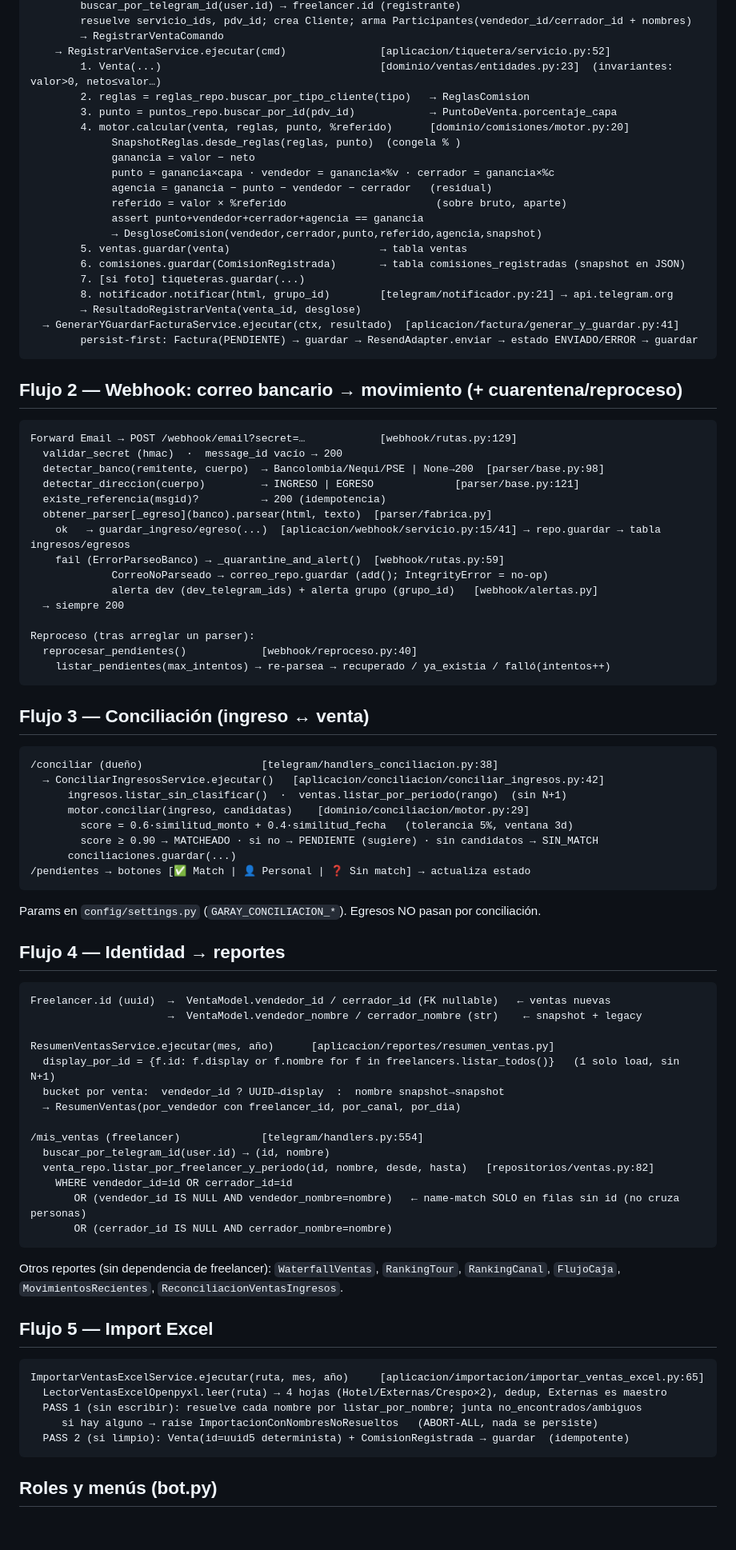
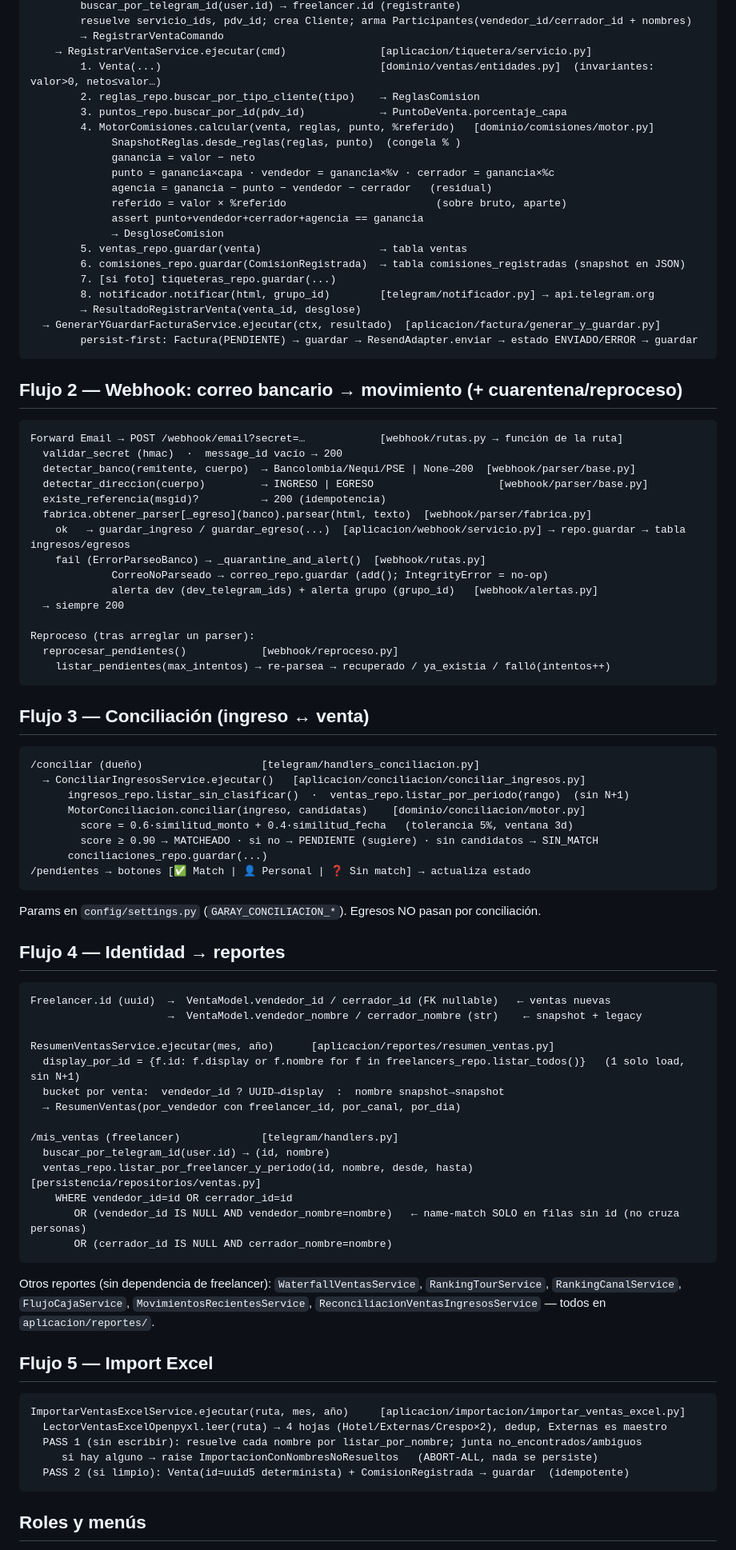
Before and after one commit to ex4cto/ex4ctoreservas, a Markdown page: docs/mapa-backend.md, the part around one of its changes. Shown at 80% size. Drawn GitHub-style; blank space fills up the shorter version.

Commit message:
docs(backend): map by modules/responsibilities instead of line numbers

````diff
--- a/docs/mapa-backend.md
+++ b/docs/mapa-backend.md
@@ -88,57 +95,57 @@ Telegram msg → _make_handler(estado)                    [telegram/handlers.py:
         buscar_por_telegram_id(user.id) → freelancer.id (registrante)
         resuelve servicio_ids, pdv_id; crea Cliente; arma Participantes(vendedor_id/cerrador_id + nombres)
         → RegistrarVentaComando
-    → RegistrarVentaService.ejecutar(cmd)               [aplicacion/tiquetera/servicio.py:52]
-        1. Venta(...)                                   [dominio/ventas/entidades.py:23]  (invariantes: valor>0, neto≤valor…)
-        2. reglas = reglas_repo.buscar_por_tipo_cliente(tipo)   → ReglasComision
-        3. punto = puntos_repo.buscar_por_id(pdv_id)            → PuntoDeVenta.porcentaje_capa
-        4. motor.calcular(venta, reglas, punto, %referido)      [dominio/comisiones/motor.py:20]
+    → RegistrarVentaService.ejecutar(cmd)               [aplicacion/tiquetera/servicio.py]
+        1. Venta(...)                                   [dominio/ventas/entidades.py]  (invariantes: valor>0, neto≤valor…)
+        2. reglas_repo.buscar_por_tipo_cliente(tipo)    → ReglasComision
+        3. puntos_repo.buscar_por_id(pdv_id)            → PuntoDeVenta.porcentaje_capa
+        4. MotorComisiones.calcular(venta, reglas, punto, %referido)   [dominio/comisiones/motor.py]
              SnapshotReglas.desde_reglas(reglas, punto)  (congela % )
              ganancia = valor − neto
              punto = ganancia×capa · vendedor = ganancia×%v · cerrador = ganancia×%c
              agencia = ganancia − punto − vendedor − cerrador   (residual)
              referido = valor × %referido                        (sobre bruto, aparte)
              assert punto+vendedor+cerrador+agencia == ganancia
-             → DesgloseComision(vendedor,cerrador,punto,referido,agencia,snapshot)
-        5. ventas.guardar(venta)                        → tabla ventas
-        6. comisiones.guardar(ComisionRegistrada)       → tabla comisiones_registradas (snapshot en JSON)
-        7. [si foto] tiqueteras.guardar(...)
-        8. notificador.notificar(html, grupo_id)        [telegram/notificador.py:21] → api.telegram.org
+             → DesgloseComision
+        5. ventas_repo.guardar(venta)                   → tabla ventas
+        6. comisiones_repo.guardar(ComisionRegistrada)  → tabla comisiones_registradas (snapshot en JSON)
+        7. [si foto] tiqueteras_repo.guardar(...)
+        8. notificador.notificar(html, grupo_id)        [telegram/notificador.py] → api.telegram.org
         → ResultadoRegistrarVenta(venta_id, desglose)
-  → GenerarYGuardarFacturaService.ejecutar(ctx, resultado)  [aplicacion/factura/generar_y_guardar.py:41]
+  → GenerarYGuardarFacturaService.ejecutar(ctx, resultado)  [aplicacion/factura/generar_y_guardar.py]
         persist-first: Factura(PENDIENTE) → guardar → ResendAdapter.enviar → estado ENVIADO/ERROR → guardar
 ```
 
 ## Flujo 2 — Webhook: correo bancario → movimiento (+ cuarentena/reproceso)
 
 ```
-Forward Email → POST /webhook/email?secret=…            [webhook/rutas.py:129]
+Forward Email → POST /webhook/email?secret=…            [webhook/rutas.py → función de la ruta]
   validar_secret (hmac)  ·  message_id vacío → 200
-  detectar_banco(remitente, cuerpo)  → Bancolombia/Nequi/PSE | None→200  [parser/base.py:98]
-  detectar_direccion(cuerpo)         → INGRESO | EGRESO             [parser/base.py:121]
+  detectar_banco(remitente, cuerpo)  → Bancolombia/Nequi/PSE | None→200  [webhook/parser/base.py]
+  detectar_direccion(cuerpo)         → INGRESO | EGRESO                    [webhook/parser/base.py]
   existe_referencia(msgid)?          → 200 (idempotencia)
-  obtener_parser[_egreso](banco).parsear(html, texto)  [parser/fabrica.py]
-    ok   → guardar_ingreso/egreso(...)  [aplicacion/webhook/servicio.py:15/41] → repo.guardar → tabla ingresos/egresos
-    fail (ErrorParseoBanco) → _quarantine_and_alert()  [webhook/rutas.py:59]
+  fabrica.obtener_parser[_egreso](banco).parsear(html, texto)  [webhook/parser/fabrica.py]
+    ok   → guardar_ingreso / guardar_egreso(...)  [aplicacion/webhook/servicio.py] → repo.guardar → tabla ingresos/egresos
+    fail (ErrorParseoBanco) → _quarantine_and_alert()  [webhook/rutas.py]
              CorreoNoParseado → correo_repo.guardar (add(); IntegrityError = no-op)
              alerta dev (dev_telegram_ids) + alerta grupo (grupo_id)   [webhook/alertas.py]
   → siempre 200
 
 Reproceso (tras arreglar un parser):
-  reprocesar_pendientes()            [webhook/reproceso.py:40]
+  reprocesar_pendientes()            [webhook/reproceso.py]
     listar_pendientes(max_intentos) → re-parsea → recuperado / ya_existía / falló(intentos++)
 ```
 
 ## Flujo 3 — Conciliación (ingreso ↔ venta)
 
 ```
-/conciliar (dueño)                   [telegram/handlers_conciliacion.py:38]
-  → ConciliarIngresosService.ejecutar()   [aplicacion/conciliacion/conciliar_ingresos.py:42]
-      ingresos.listar_sin_clasificar()  ·  ventas.listar_por_periodo(rango)  (sin N+1)
-      motor.conciliar(ingreso, candidatas)    [dominio/conciliacion/motor.py:29]
+/conciliar (dueño)                   [telegram/handlers_conciliacion.py]
+  → ConciliarIngresosService.ejecutar()   [aplicacion/conciliacion/conciliar_ingresos.py]
+      ingresos_repo.listar_sin_clasificar()  ·  ventas_repo.listar_por_periodo(rango)  (sin N+1)
+      MotorConciliacion.conciliar(ingreso, candidatas)    [dominio/conciliacion/motor.py]
         score = 0.6·similitud_monto + 0.4·similitud_fecha   (tolerancia 5%, ventana 3d)
         score ≥ 0.90 → MATCHEADO · si no → PENDIENTE (sugiere) · sin candidatos → SIN_MATCH
-      conciliaciones.guardar(...)
+      conciliaciones_repo.guardar(...)
 /pendientes → botones [✅ Match | 👤 Personal | ❓ Sin match] → actualiza estado
 ```
 Params en `config/settings.py` (`GARAY_CONCILIACION_*`). Egresos NO pasan por conciliación.
@@ -150,29 +157,29 @@ Freelancer.id (uuid)  →  VentaModel.vendedor_id / cerrador_id (FK nullable)
                       →  VentaModel.vendedor_nombre / cerrador_nombre (str)    ← snapshot + legacy
 
 ResumenVentasService.ejecutar(mes, año)      [aplicacion/reportes/resumen_ventas.py]
-  display_por_id = {f.id: f.display or f.nombre for f in freelancers.listar_todos()}   (1 solo load, sin N+1)
+  display_por_id = {f.id: f.display or f.nombre for f in freelancers_repo.listar_todos()}   (1 solo load, sin N+1)
   bucket por venta:  vendedor_id ? UUID→display  :  nombre snapshot→snapshot
   → ResumenVentas(por_vendedor con freelancer_id, por_canal, por_dia)
 
-/mis_ventas (freelancer)             [telegram/handlers.py:554]
+/mis_ventas (freelancer)             [telegram/handlers.py]
   buscar_por_telegram_id(user.id) → (id, nombre)
-  venta_repo.listar_por_freelancer_y_periodo(id, nombre, desde, hasta)   [repositorios/ventas.py:82]
+  ventas_repo.listar_por_freelancer_y_periodo(id, nombre, desde, hasta)   [persistencia/repositorios/ventas.py]
     WHERE vendedor_id=id OR cerrador_id=id
        OR (vendedor_id IS NULL AND vendedor_nombre=nombre)   ← name-match SOLO en filas sin id (no cruza personas)
        OR (cerrador_id IS NULL AND cerrador_nombre=nombre)
 ```
 
-Otros reportes (sin dependencia de freelancer): `WaterfallVentas`, `RankingTour`, `RankingCanal`, `FlujoCaja`, `MovimientosRecientes`, `ReconciliacionVentasIngresos`.
+Otros reportes (sin dependencia de freelancer): `WaterfallVentasService`, `RankingTourService`, `RankingCanalService`, `FlujoCajaService`, `MovimientosRecientesService`, `ReconciliacionVentasIngresosService` — todos en `aplicacion/reportes/`.
 
 ## Flujo 5 — Import Excel
 
 ```
-ImportarVentasExcelService.ejecutar(ruta, mes, año)     [aplicacion/importacion/importar_ventas_excel.py:65]
+ImportarVentasExcelService.ejecutar(ruta, mes, año)     [aplicacion/importacion/importar_ventas_excel.py]
   LectorVentasExcelOpenpyxl.leer(ruta) → 4 hojas (Hotel/Externas/Crespo×2), dedup, Externas es maestro
   PASS 1 (sin escribir): resuelve cada nombre por listar_por_nombre; junta no_encontrados/ambiguos
      si hay alguno → raise ImportacionConNombresNoResueltos   (ABORT-ALL, nada se persiste)
   PASS 2 (si limpio): Venta(id=uuid5 determinista) + ComisionRegistrada → guardar  (idempotente)
 ```
 
-## Roles y menús (bot.py)
+## Roles y menús
 
````
Also changed, not shown: other parts of docs/mapa-backend.md (+58 -48 lines).
